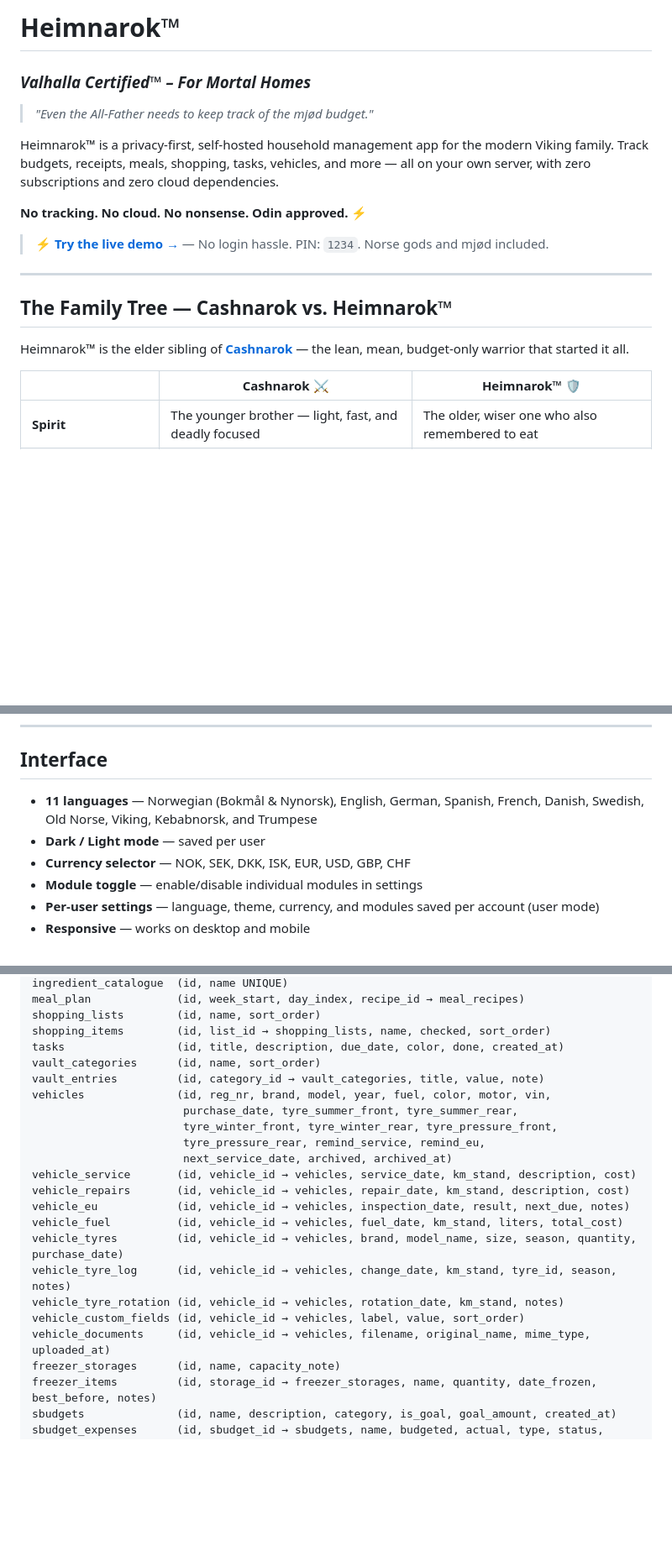
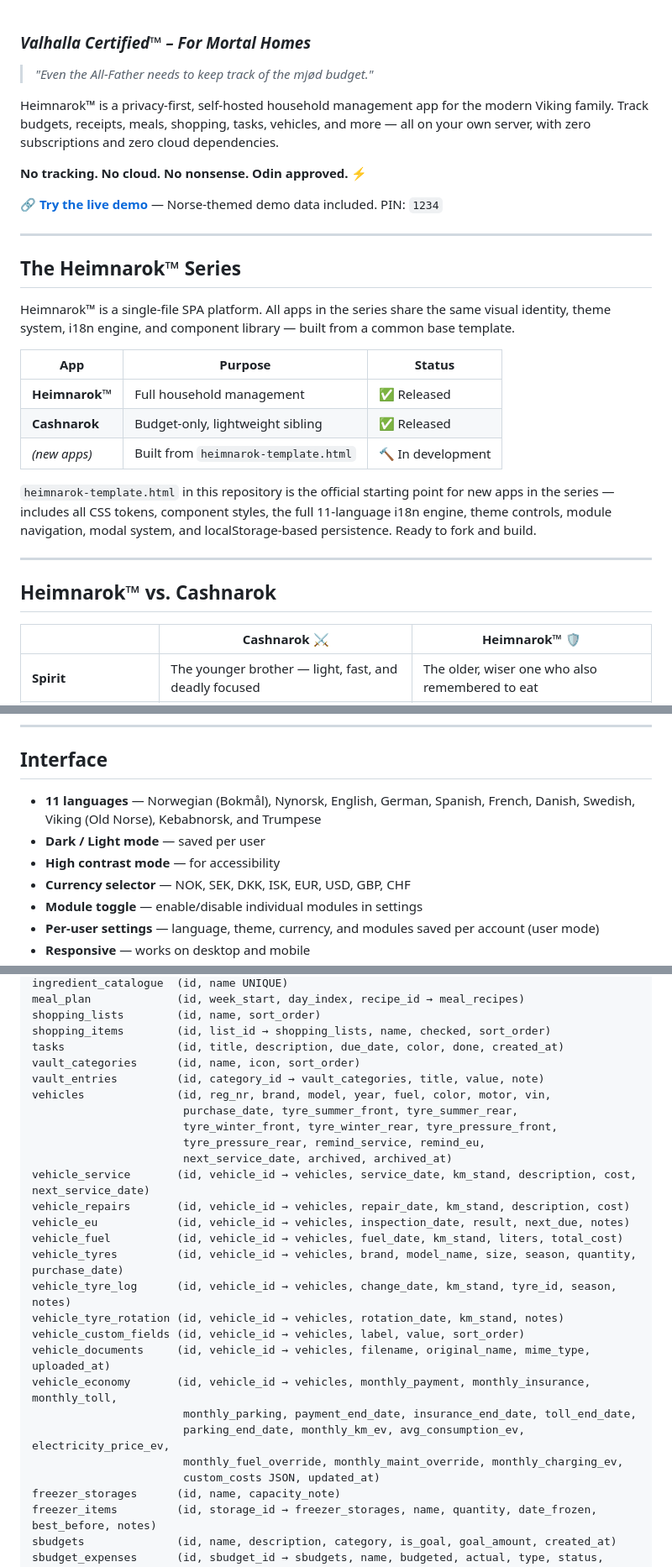
Before and after one commit to kernelPanicMode/heimnarok, a Markdown page: README.md, 3 parts joined by grey strips. Shown at 84% size. GitHub-like rendering; blank space fills up the shorter version.

```diff
--- a/README.md
+++ b/README.md
@@ -1,4 +1,3 @@
-# Heimnarok™
 ### *Valhalla Certified™ – For Mortal Homes*
 
 > *"Even the All-Father needs to keep track of the mjød budget."*
@@ -7,12 +6,25 @@ Heimnarok™ is a privacy-first, self-hosted household management app for the mo
 
 **No tracking. No cloud. No nonsense. Odin approved. ⚡**
 
-> ⚡ **[Try the live demo →](https://kernelPanicMode.github.io/heimnarok/demo/)** — No login hassle. PIN: `1234`. Norse gods and mjød included.
+🔗 **[Try the live demo](https://kernelPanicMode.github.io/heimnarok/demo/)** — Norse-themed demo data included. PIN: `1234`
+
 ---
 
-## The Family Tree — Cashnarok vs. Heimnarok™
+## The Heimnarok™ Series
 
-Heimnarok™ is the elder sibling of **[Cashnarok](https://github.com/kernelPanicMode/cashnarok)** — the lean, mean, budget-only warrior that started it all.
+Heimnarok™ is a single-file SPA platform. All apps in the series share the same visual identity, theme system, i18n engine, and component library — built from a common base template.
+
+| App | Purpose | Status |
+|-----|---------|--------|
+| **Heimnarok™** | Full household management | ✅ Released |
+| **Cashnarok** | Budget-only, lightweight sibling | ✅ Released |
+| *(new apps)* | Built from `heimnarok-template.html` | 🔨 In development |
+
+`heimnarok-template.html` in this repository is the official starting point for new apps in the series — includes all CSS tokens, component styles, the full 11-language i18n engine, theme controls, module navigation, modal system, and localStorage-based persistence. Ready to fork and build.
+
+---
+
+## Heimnarok™ vs. Cashnarok
 
 | | Cashnarok ⚔️ | Heimnarok™ 🛡️ |
 |---|---|---|
@@ -117,8 +130,9 @@ Search across budget entries, receipts, tasks, vault, vehicles, meal recipes, an
 
 ## Interface
 
-- **11 languages** — Norwegian (Bokmål & Nynorsk), English, German, Spanish, French, Danish, Swedish, Old Norse, Viking, Kebabnorsk, and Trumpese
+- **11 languages** — Norwegian (Bokmål), Nynorsk, English, German, Spanish, French, Danish, Swedish, Viking (Old Norse), Kebabnorsk, and Trumpese
 - **Dark / Light mode** — saved per user
+- **High contrast mode** — for accessibility
 - **Currency selector** — NOK, SEK, DKK, ISK, EUR, USD, GBP, CHF
 - **Module toggle** — enable/disable individual modules in settings
 - **Per-user settings** — language, theme, currency, and modules saved per account (user mode)
@@ -314,14 +330,14 @@ meal_plan             (id, week_start, day_index, recipe_id → meal_recipes)
 shopping_lists        (id, name, sort_order)
 shopping_items        (id, list_id → shopping_lists, name, checked, sort_order)
 tasks                 (id, title, description, due_date, color, done, created_at)
-vault_categories      (id, name, sort_order)
+vault_categories      (id, name, icon, sort_order)
 vault_entries         (id, category_id → vault_categories, title, value, note)
 vehicles              (id, reg_nr, brand, model, year, fuel, color, motor, vin,
                        purchase_date, tyre_summer_front, tyre_summer_rear,
                        tyre_winter_front, tyre_winter_rear, tyre_pressure_front,
                        tyre_pressure_rear, remind_service, remind_eu,
                        next_service_date, archived, archived_at)
-vehicle_service       (id, vehicle_id → vehicles, service_date, km_stand, description, cost)
+vehicle_service       (id, vehicle_id → vehicles, service_date, km_stand, description, cost, next_service_date)
 vehicle_repairs       (id, vehicle_id → vehicles, repair_date, km_stand, description, cost)
 vehicle_eu            (id, vehicle_id → vehicles, inspection_date, result, next_due, notes)
 vehicle_fuel          (id, vehicle_id → vehicles, fuel_date, km_stand, liters, total_cost)
@@ -330,6 +346,11 @@ vehicle_tyre_log      (id, vehicle_id → vehicles, change_date, km_stand, tyre_
 vehicle_tyre_rotation (id, vehicle_id → vehicles, rotation_date, km_stand, notes)
 vehicle_custom_fields (id, vehicle_id → vehicles, label, value, sort_order)
 vehicle_documents     (id, vehicle_id → vehicles, filename, original_name, mime_type, uploaded_at)
+vehicle_economy       (id, vehicle_id → vehicles, monthly_payment, monthly_insurance, monthly_toll,
+                       monthly_parking, payment_end_date, insurance_end_date, toll_end_date,
+                       parking_end_date, monthly_km_ev, avg_consumption_ev, electricity_price_ev,
+                       monthly_fuel_override, monthly_maint_override, monthly_charging_ev,
+                       custom_costs JSON, updated_at)
 freezer_storages      (id, name, capacity_note)
 freezer_items         (id, storage_id → freezer_storages, name, quantity, date_frozen, best_before, notes)
 sbudgets              (id, name, description, category, is_goal, goal_amount, created_at)
```
Also changed, not shown: other parts of README.md (+22 -19 lines).
